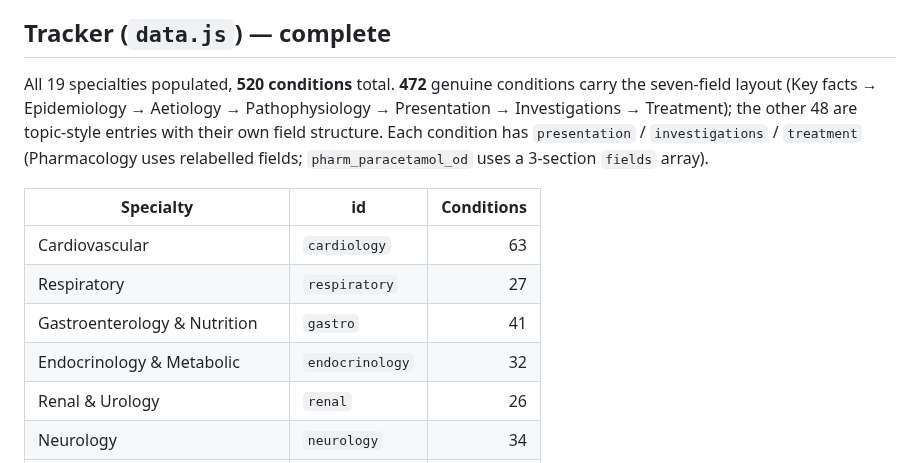
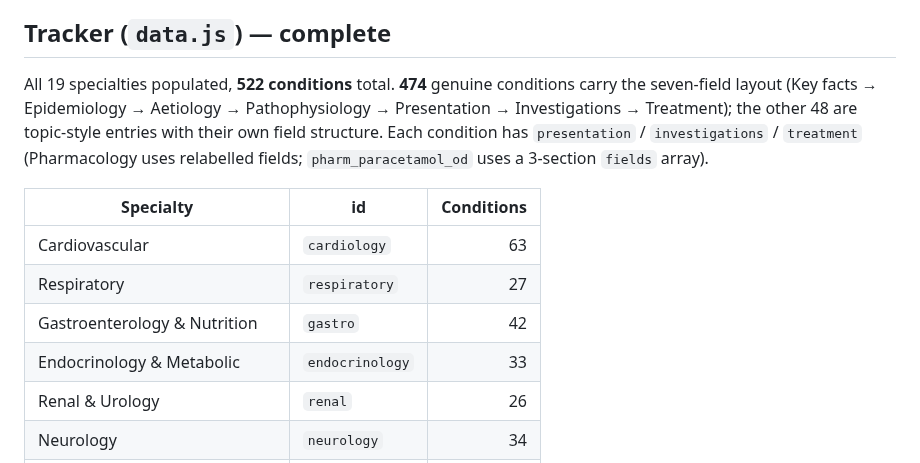
Before and after one commit to LukennyFT/MSRA-tracker, a Markdown page: msra-app/docs/content-status.md, the part around one of its changes. Drawn GitHub-style.

```diff
--- a/msra-app/docs/content-status.md
+++ b/msra-app/docs/content-status.md
@@ -34,14 +38,14 @@ Earlier: **Added Acute bronchitis to the Respiratory Tracker.** `resp_acute_bron
 
 ## Tracker (`data.js`) — complete
 
-All 19 specialties populated, **520 conditions** total. **472** genuine conditions carry the seven-field layout (Key facts → Epidemiology → Aetiology → Pathophysiology → Presentation → Investigations → Treatment); the other 48 are topic-style entries with their own field structure. Each condition has `presentation` / `investigations` / `treatment` (Pharmacology uses relabelled fields; `pharm_paracetamol_od` uses a 3-section `fields` array).
+All 19 specialties populated, **522 conditions** total. **474** genuine conditions carry the seven-field layout (Key facts → Epidemiology → Aetiology → Pathophysiology → Presentation → Investigations → Treatment); the other 48 are topic-style entries with their own field structure. Each condition has `presentation` / `investigations` / `treatment` (Pharmacology uses relabelled fields; `pharm_paracetamol_od` uses a 3-section `fields` array).
 
 | Specialty | id | Conditions |
 | --- | --- | ---: |
 | Cardiovascular | `cardiology` | 63 |
 | Respiratory | `respiratory` | 27 |
-| Gastroenterology & Nutrition | `gastro` | 41 |
-| Endocrinology & Metabolic | `endocrinology` | 32 |
+| Gastroenterology & Nutrition | `gastro` | 42 |
+| Endocrinology & Metabolic | `endocrinology` | 33 |
 | Renal & Urology | `renal` | 26 |
 | Neurology | `neurology` | 34 |
 | Psychiatry & Mental Health | `psychiatry` | 16 |
```
Also changed, not shown: other parts of msra-app/docs/content-status.md (+5 -1 lines).
